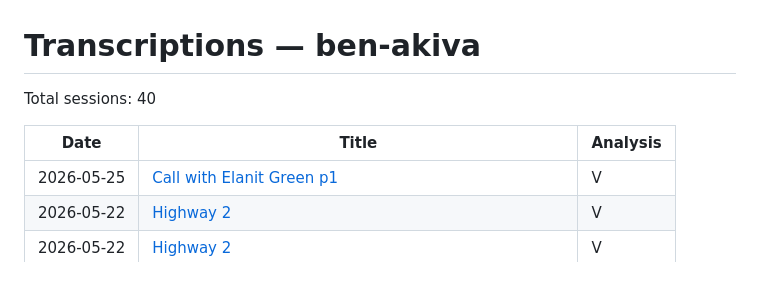
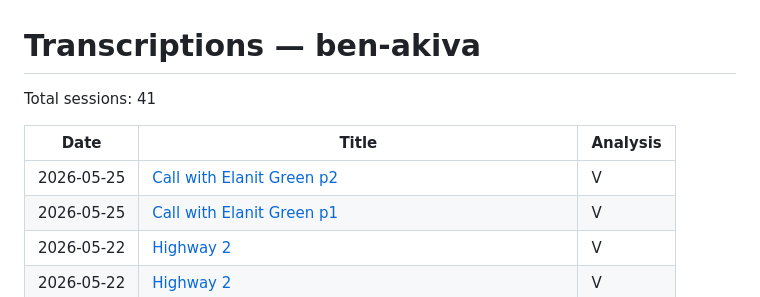
Before and after one commit to dartaryan/zumo-data, a Markdown page: ben-akiva/index.md, the part around the change. GitHub-like rendering.

Commit message:
Update index for ben-akiva

```diff
--- a/ben-akiva/index.md
+++ b/ben-akiva/index.md
@@ -1,9 +1,10 @@
 # Transcriptions — ben-akiva
 
-Total sessions: 40
+Total sessions: 41
 
 | Date | Title | Analysis |
 |------|-------|----------|
+| 2026-05-25 | [Call with Elanit Green p2](2026-05-25_07-24_bn-qyb-ylnyt-gryn/transcript.md) | V |
 | 2026-05-25 | [Call with Elanit Green p1](2026-05-25_06-39_bn-qyb-ylnyt-gryn/transcript.md) | V |
 | 2026-05-22 | [Highway 2](2026-05-22_09-18_bn/transcript.md) | V |
 | 2026-05-22 | [Highway 2](2026-05-22_09-02_highway-2/transcript.md) | V |
```
